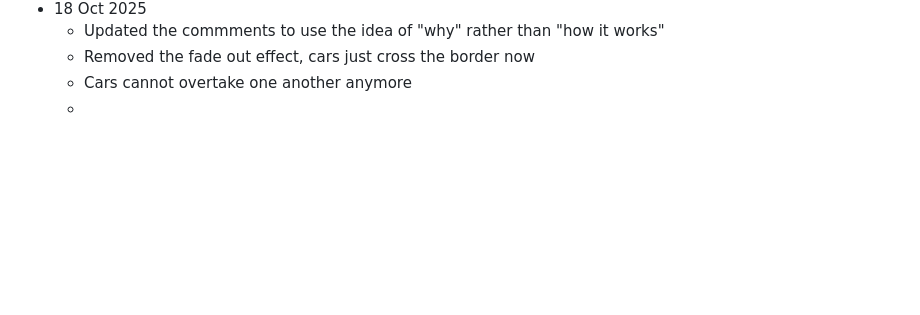
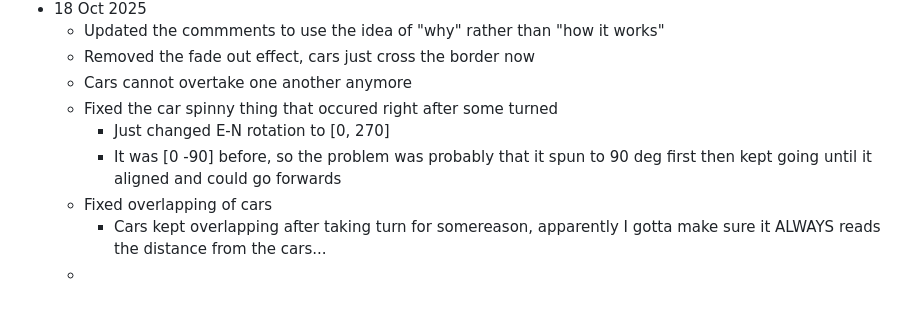
Before and after one commit to ChefYeshpal/webapp-trafficsim, a Markdown page: README.md, the part around the change. GitHub-like rendering; blank space fills up the shorter version.

```diff
--- a/README.md
+++ b/README.md
@@ -53,4 +53,9 @@ Although, it will probably be much much simpler, with less logic involved as I c
     - Updated the commments to use the idea of "why" rather than "how it works"
     - Removed the fade out effect, cars just cross the border now
     - Cars cannot overtake one another anymore
+    - Fixed the car spinny thing that occured right after some turned
+        - Just changed E-N rotation to [0, 270]
+        - It was [0 -90] before, so the problem was probably that it spun to 90 deg first then kept going until it aligned and could go forwards
+    - Fixed overlapping of cars
+        - Cars kept overlapping after taking turn for somereason, apparently I gotta make sure it ALWAYS reads the distance from the cars...
     -
```
